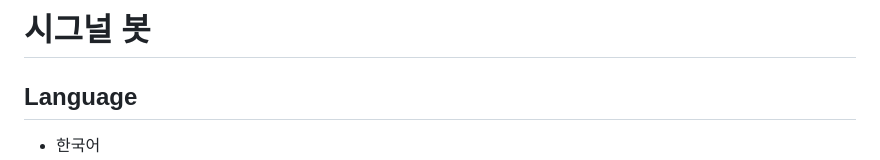
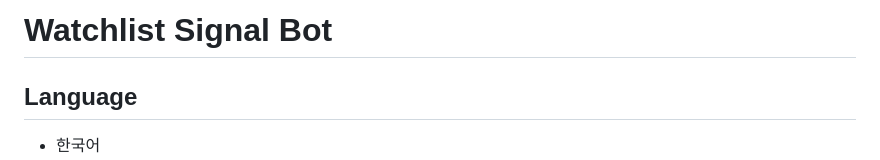
Before and after one commit to yeseoLee/Signal-Pulse, a Markdown page: README.md, the part around the change. Rendered like a GitHub page.

Commit message:
docs: Update README.md
Updated the project name in the README file.

```diff
--- a/README.md
+++ b/README.md
@@ -1,4 +1,4 @@
-# 시그널 봇
+# Watchlist Signal Bot
 
 ## Language
 
```
